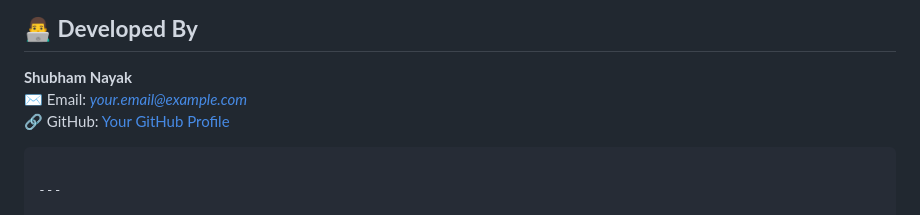
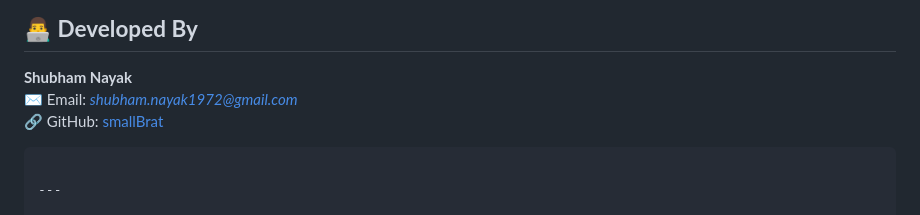
Before and after one commit to Subhrasameerdash/gdg-app, a Markdown page: README.md, the part around the change. Rendered like a GitHub page.

````diff
--- a/README.md
+++ b/README.md
@@ -111,8 +111,8 @@ git push origin main
 
 ## 👨‍💻 **Developed By**
 **Shubham Nayak**
-✉️ Email: *your.email@example.com*
-🔗 GitHub: [Your GitHub Profile](https://github.com/YOUR_USERNAME)
+✉️ Email: *shubham.nayak1972@gmail.com*
+🔗 GitHub: [smallBrat](https://github.com/smallBrat)
 ```
 
 ---
````
